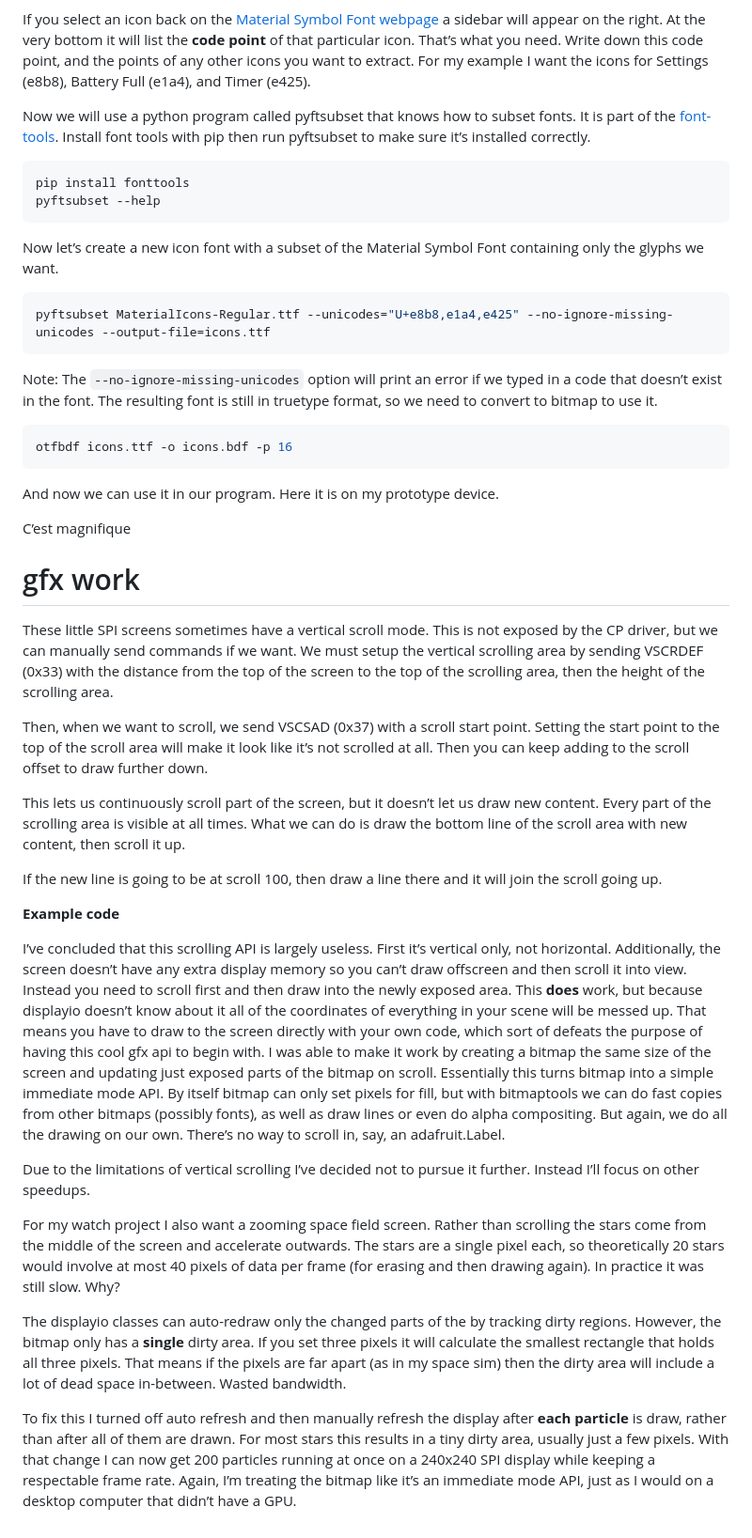
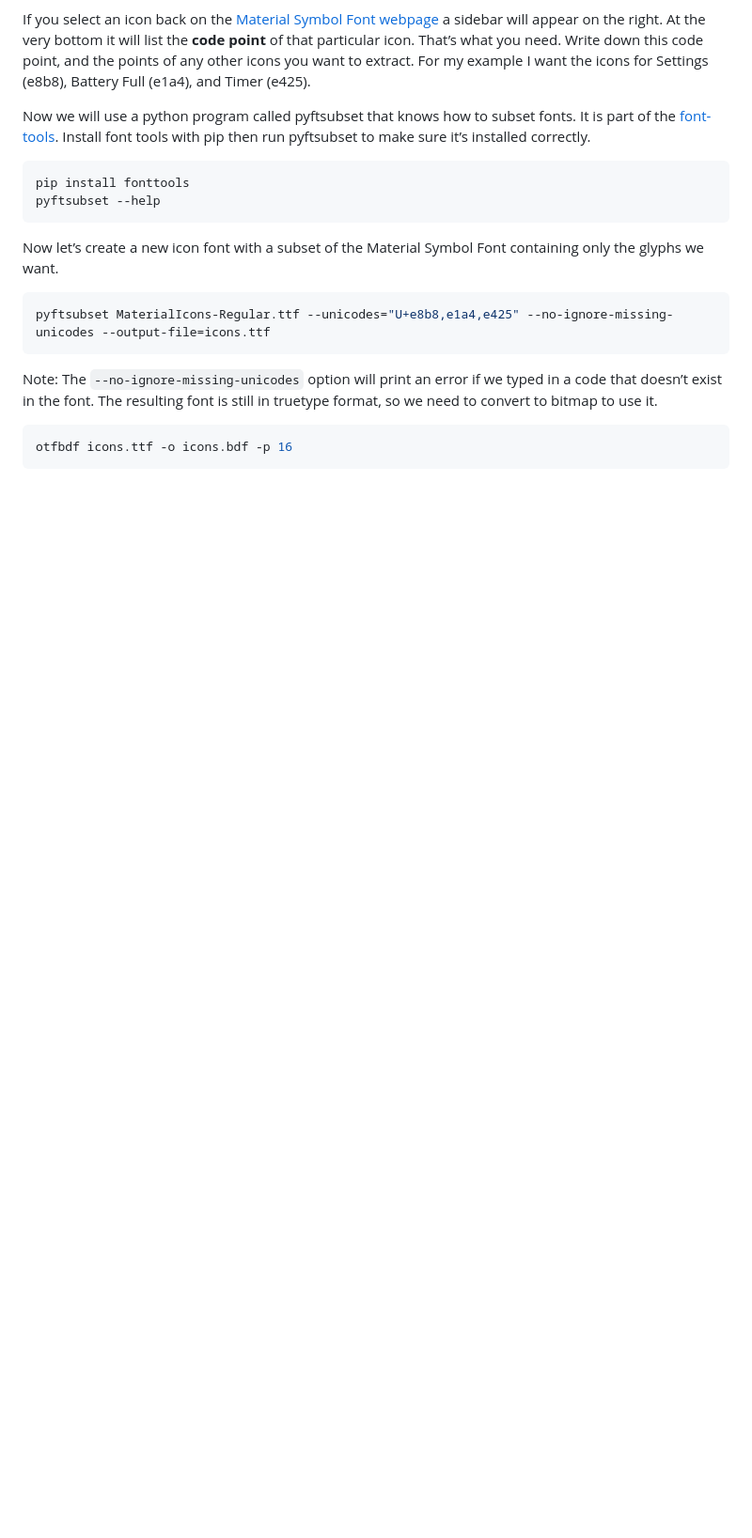
Before and after one commit to joshmarinacci/mdxml-tools, a Markdown page: examples/brain/circuitpython.md, the part around the change printed below. Shown: that part at 94% size. GitHub-like rendering; blank space fills up the shorter version.

````diff
--- a/examples/brain/circuitpython.md
+++ b/examples/brain/circuitpython.md
@@ -388,37 +480,3 @@ Note: The `--no-ignore-missing-unicodes` option will print an error if we typed
 ```shell
 otfbdf icons.ttf -o icons.bdf -p 16
 ```
-
-And now we can use it in our program.  Here it is on my prototype device.
-
-C’est magnifique
-
-
-
-
-
-
-
-
-
-# gfx work
-These little SPI screens sometimes have a vertical scroll mode.  This is not exposed by the CP driver, but we can manually send commands if we want. We must setup the vertical scrolling area by sending VSCRDEF (0x33) with the distance from the top of the screen to the top of the scrolling area, then the height of the scrolling area.
-
-Then, when we want to scroll, we send VSCSAD (0x37) with a scroll start point. Setting the start point to the top of the scroll area will make it look like it’s not scrolled at all. Then you can keep adding to the scroll offset to draw further down.
-
-This lets us continuously scroll part of the screen, but it doesn’t let us draw new content. Every part of the scrolling area is visible at all times.  What we can do is draw the bottom line of the scroll area with new content, then scroll it up.
-
-If the new line is going to be at scroll 100, then draw a line there and it will join the scroll going up.
-
-**Example code**
-
-I’ve concluded that this scrolling API is largely useless. First it’s vertical only, not horizontal. Additionally, the screen doesn’t have any extra display memory so you can’t draw offscreen and then scroll it into view.  Instead you need to scroll first and then draw into the newly exposed area.  This **does** work, but because displayio doesn’t know about it all of the coordinates of everything in your scene will be messed up. That means you have to draw to the screen directly with your own code, which sort of defeats the purpose of having this cool gfx api to begin with.  I was able to make it work by creating a bitmap the same size of the screen and updating just exposed parts of the bitmap on scroll.  Essentially this turns bitmap into a simple immediate mode API.  By itself bitmap can only set pixels for fill, but with bitmaptools  we can do fast copies from other bitmaps (possibly fonts), as well as draw lines or even do alpha compositing. But again, we do all the drawing on our own. There’s no way to scroll in, say, an adafruit.Label.
-
-Due to the limitations of vertical scrolling I’ve decided not to pursue it further. Instead I’ll focus on other speedups.
-
-
-For my watch project I also want a zooming space field screen.  Rather than scrolling the stars come from the middle of the screen and accelerate outwards.  The stars are a single pixel each, so theoretically 20 stars would involve at most 40 pixels of data per frame (for erasing and then drawing again). In practice it was still slow. Why?
-
-The displayio classes can auto-redraw only the changed parts of the by tracking dirty regions. However, the bitmap only has a **single** dirty area. If you set three pixels it will calculate the smallest rectangle that holds all three pixels.  That means if the pixels are far apart (as in my space sim) then the dirty area will include a lot of dead space in-between. Wasted bandwidth.
-
-To fix this I turned off auto refresh and then manually refresh the display after **each particle** is draw, rather than after all of them are drawn. For most stars this results in a tiny dirty area, usually just a few pixels.  With that change I can now get 200 particles running at once on a 240x240 SPI display while keeping a respectable frame rate. Again, I’m treating the bitmap like it’s an immediate mode API, just as I would on a desktop computer that didn’t have a GPU.
````
Also changed, not shown: other parts of examples/brain/circuitpython.md (+145 -53 lines).
